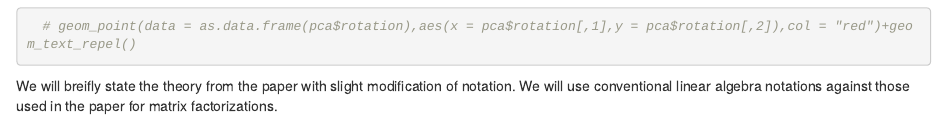
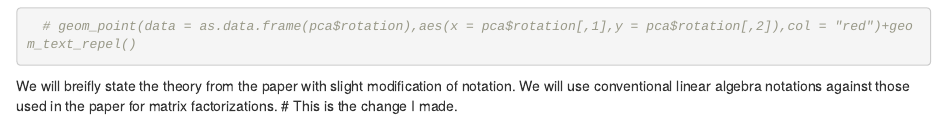
Before and after one commit to biswajitsahoo1111/PCA, an R Markdown document (pca_interpretation.Rmd): the page in a window 1100 px wide, from 1080 px down. Rendered offline with R 4.5, knitr and Pandoc, with nearby package versions.

Commit message:
just to check

````diff
--- a/pca_interpretation.Rmd
+++ b/pca_interpretation.Rmd
@@ -33,3 +33,4 @@ ggplot()+geom_path(data = circ_data,aes(circ_data[,1],circ_data[,2]))
   # geom_point(data = as.data.frame(pca$rotation),aes(x = pca$rotation[,1],y = pca$rotation[,2]),col = "red")+geom_text_repel()
 ```
 We will breifly state the theory from the paper with slight modification of notation. We will use conventional linear algebra notations against those used in the paper for matrix factorizations.
+# This is the change I made.
````
